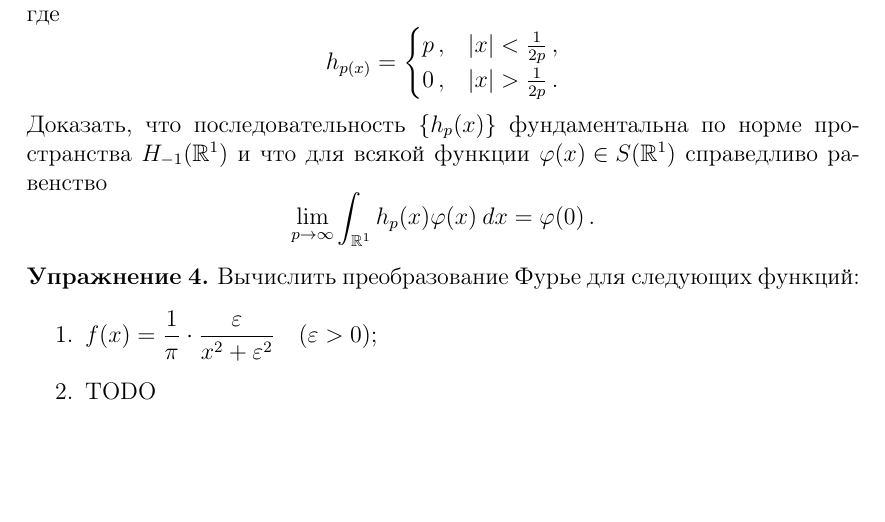
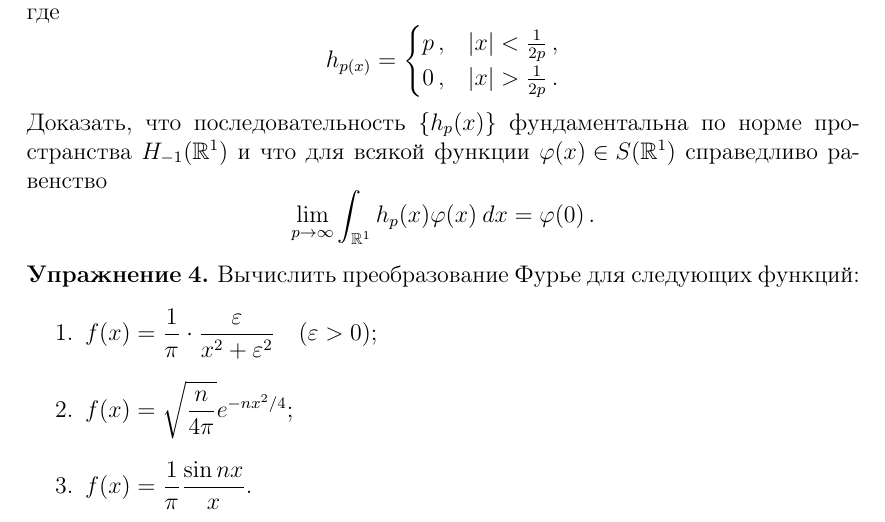
Before and after one commit to fimmind/TMiET_exercises, a LaTeX document (main.tex): part of the page, cut so that both start at the same text, the shorter picture padded with empty space. Compiled offline with pdfLaTeX.

Commit message:
Complete exercises from 08.09.23

```diff
--- a/main.tex
+++ b/main.tex
@@ -65,7 +65,8 @@
     Вычислить преобразование Фурье для следующих функций:
     \begin{enumerate}
         \item \({ \displaystyle f(x) = \frac{1}{\pi} \cdot \frac{\varepsilon}{x^2 + \varepsilon^2} \quad (\varepsilon > 0) }\);
-        \item TODO
+        \item \({ \displaystyle f(x) = \sqrt{\frac{n}{4\pi}} e^{-n x^2 / 4} }\);
+        \item \({ \displaystyle f(x) = \frac{1}{\pi} \frac{\sin nx}{x} }\).
     \end{enumerate}
 \end{exercise}
 
```
Also changed, not shown: main.pdf.
